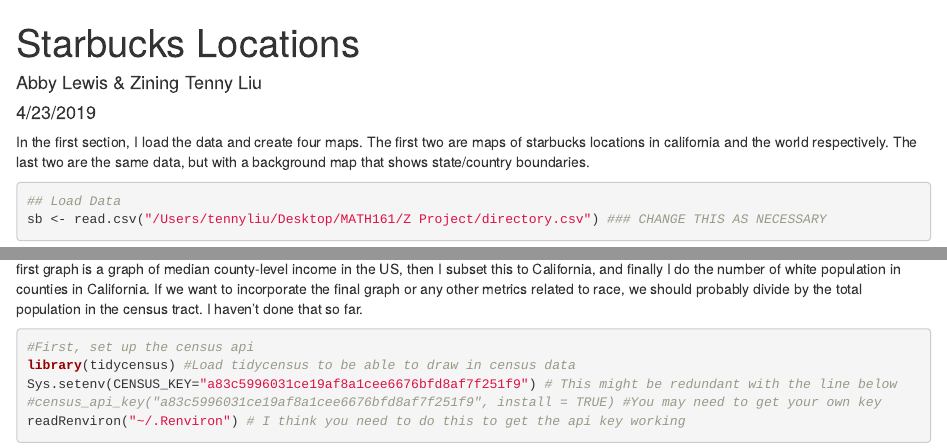
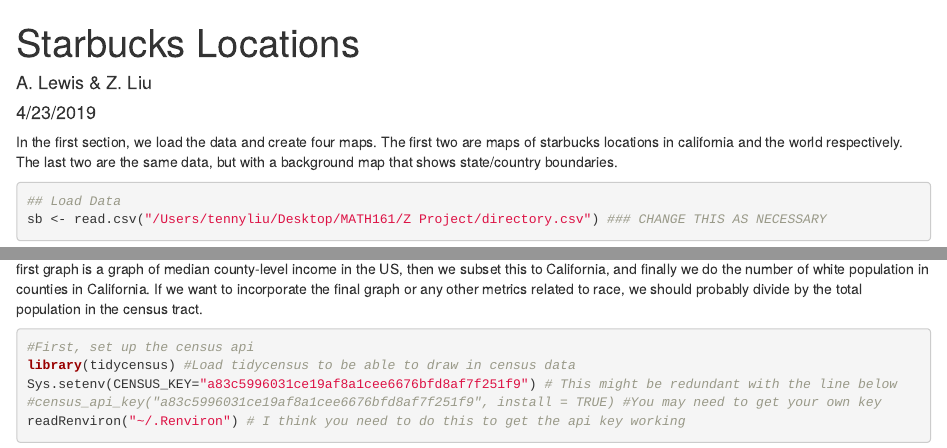
Before and after one commit to zlaa2016/gwr-gentrification, an R Markdown document (project_code.Rmd): the page in a window 1100 px wide, from its top, and a second part further down, joined at a grey line. Rendered offline with R 4.5, knitr and Pandoc, with nearby package versions; some code elsewhere in the file could not run offline.

Commit message:
Update project_code.Rmd
minor edits

````diff
--- a/project_code.Rmd
+++ b/project_code.Rmd
@@ -1,6 +1,6 @@
 ---
 title: "Starbucks Locations"
-author: "Abby Lewis & Zining Tenny Liu"
+author: "A. Lewis & Z. Liu"
 date: "4/23/2019"
 output: html_document
 ---
@@ -24,7 +24,7 @@
 ```
 
 
-In the first section, I load the data and create four maps. The first two are maps of starbucks locations in california and the world respectively. The last two are the same data, but with a background map that shows state/country boundaries.
+In the first section, we load the data and create four maps. The first two are maps of starbucks locations in california and the world respectively. The last two are the same data, but with a background map that shows state/country boundaries.
 ```{r}
 
 ## Load Data
@@ -73,7 +73,7 @@
 ```
 
 
-In this section, I take in data from the census api and make three figures that overlay a given aspect of census data with starbucks locations. My first graph is a graph of median county-level income in the US, then I subset this to California, and finally I do the number of white population in counties in California. If we want to incorporate the final graph or any other metrics related to race, we should probably divide by the total population in the census tract. I haven't done that so far.
+In this section, we take in data from the census api and make three figures that overlay a given aspect of census data with starbucks locations. My first graph is a graph of median county-level income in the US, then we subset this to California, and finally we do the number of white population in counties in California. If we want to incorporate the final graph or any other metrics related to race, we should probably divide by the total population in the census tract.
 ```{r}
 #First, set up the census api
 library(tidycensus) #Load tidycensus to be able to draw in census data
````
Also changed, not shown: project_code.Rmd (2 more changed lines).
